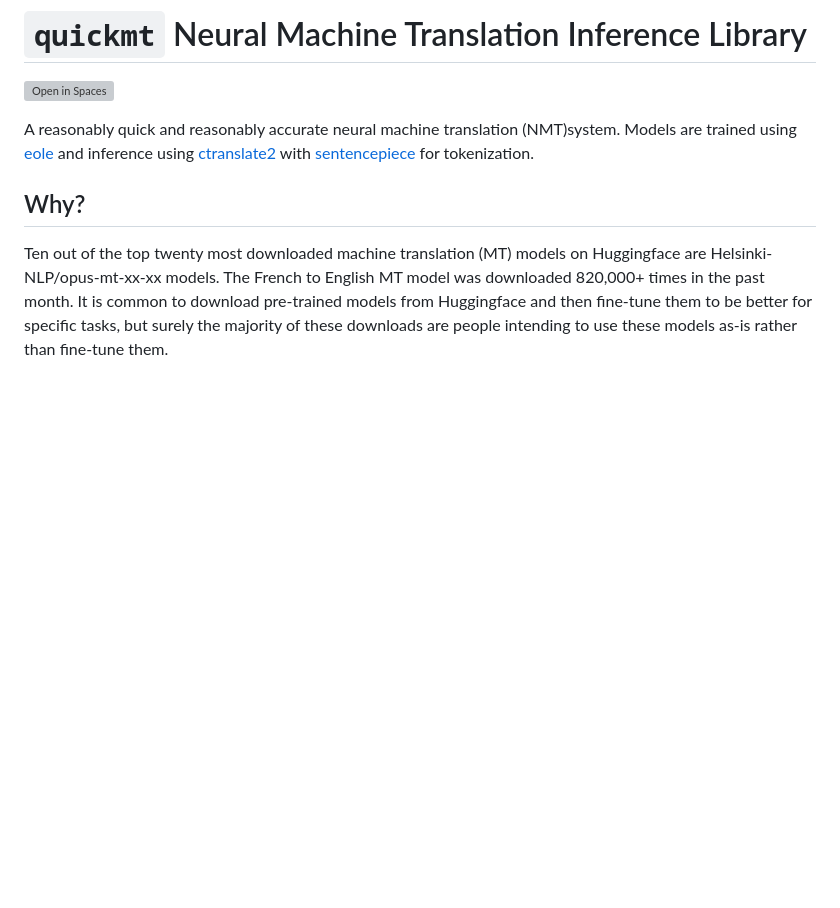
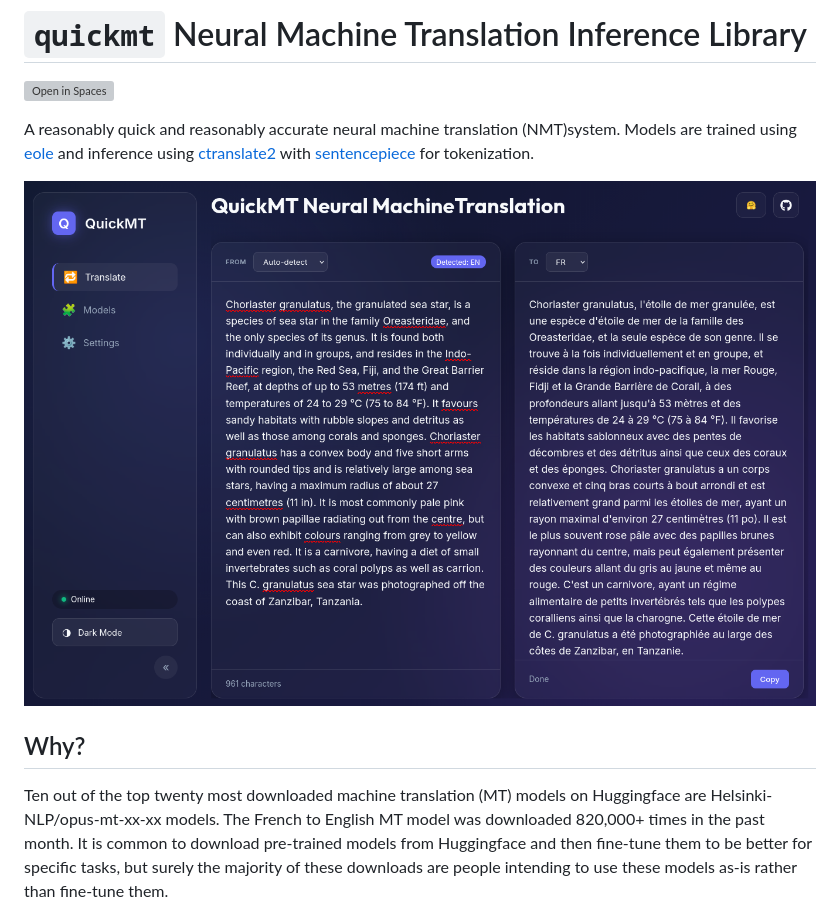
Before and after one commit to quickmt/quickmt, a Markdown page: README.md, the part around the change. GitHub-like rendering; pictures changed too: images/app.png (added); blank space fills up the shorter version; grey boxes are pictures that could not be loaded.

Commit message:
Add image of new app

```diff
--- a/README.md
+++ b/README.md
@@ -5,6 +5,8 @@
 
 
 A reasonably quick and reasonably accurate neural machine translation (NMT)system. Models are trained using [eole](github.com/eole-nlp/eole) and inference using [ctranslate2](github.com/OpenNMT/CTranslate2) with [sentencepiece](github.com/google/sentencepiece) for tokenization.
+
+![QuickMT GUI](images/app.png)
 
 ## Why?
 
```
